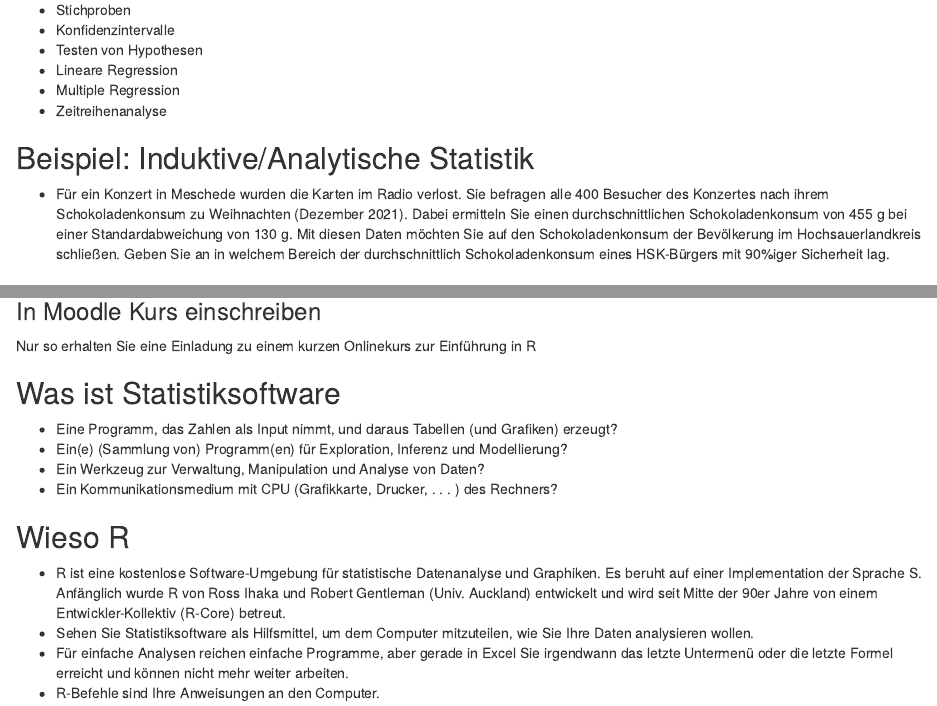
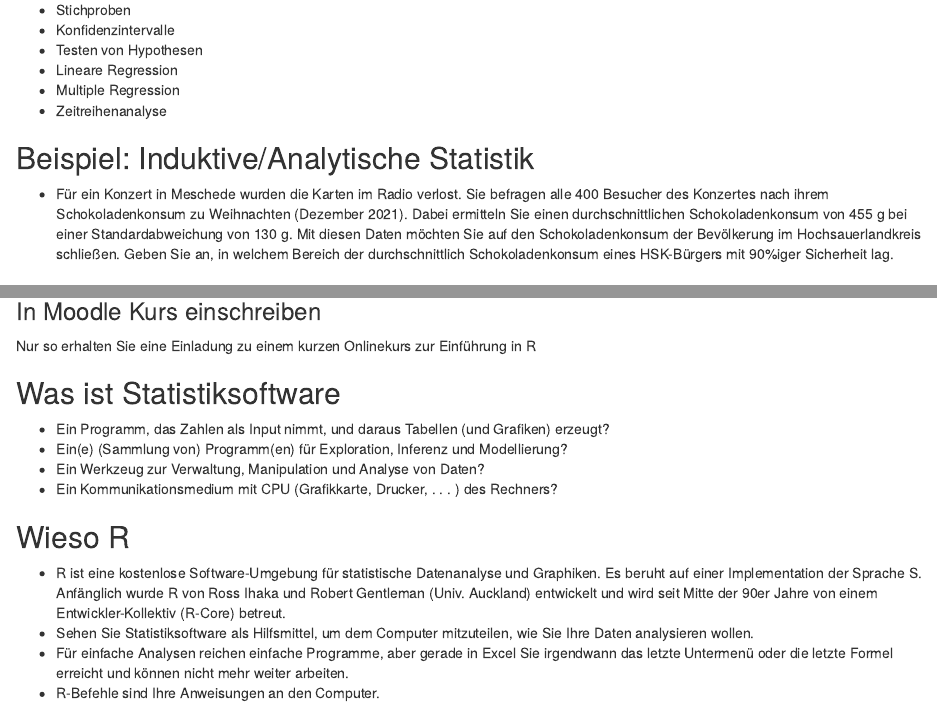
Before and after one commit to bchwtz/bchwtz-stat, an R Markdown document (slides/00-Intro.Rmd): the page in a window 1100 px wide, from 3890 px down, and a second part further down, joined at a grey line. Rendered offline with R 4.5, knitr and Pandoc, with nearby package versions; drawn as R Markdown's standard HTML page in place of the format the file asks for.

Commit message:
changes - January 25, 2022 - HB

```diff
--- a/slides/00-Intro.Rmd
+++ b/slides/00-Intro.Rmd
@@ -148,7 +148,7 @@ Wie groß ist die Wahrscheinlichkeit, dass eine gerade noch zulässige Lieferung
 ## Beispiel: Induktive/Analytische Statistik
 
 - Für ein Konzert in Meschede wurden die Karten im Radio verlost. Sie befragen alle 400 Besucher des Konzertes nach ihrem Schokoladenkonsum zu Weihnachten (Dezember `r as.numeric(format(Sys.time(), format = "%Y")) - 1`). Dabei ermitteln Sie einen durchschnittlichen Schokoladenkonsum von 455 g bei einer Standardabweichung von 130 g.
-Mit diesen Daten möchten Sie auf den Schokoladenkonsum der Bevölkerung im Hochsauerlandkreis schließen. Geben Sie an in welchem Bereich der durchschnittlich Schokoladenkonsum eines HSK-Bürgers mit 90%iger Sicherheit lag.
+Mit diesen Daten möchten Sie auf den Schokoladenkonsum der Bevölkerung im Hochsauerlandkreis schließen. Geben Sie an, in welchem Bereich der durchschnittlich Schokoladenkonsum eines HSK-Bürgers mit 90%iger Sicherheit lag.
 
 ## R und RStudio
 
@@ -163,7 +163,7 @@ Nur so erhalten Sie eine Einladung zu einem kurzen Onlinekurs zur Einführung in
 
 ## Was ist Statistiksoftware
 
-- Eine Programm, das Zahlen als Input nimmt, und daraus Tabellen (und Grafiken) erzeugt?
+- Ein Programm, das Zahlen als Input nimmt, und daraus Tabellen (und Grafiken) erzeugt?
 - Ein(e) (Sammlung von) Programm(en) für Exploration, Inferenz und Modellierung?
 - Ein Werkzeug zur Verwaltung, Manipulation und Analyse von Daten?
 - Ein Kommunikationsmedium mit CPU (Grafikkarte, Drucker, . . . ) des Rechners?
```
